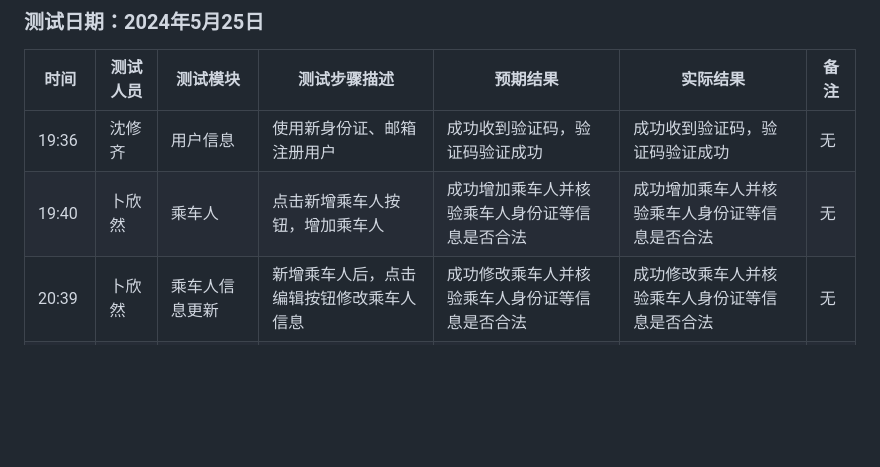
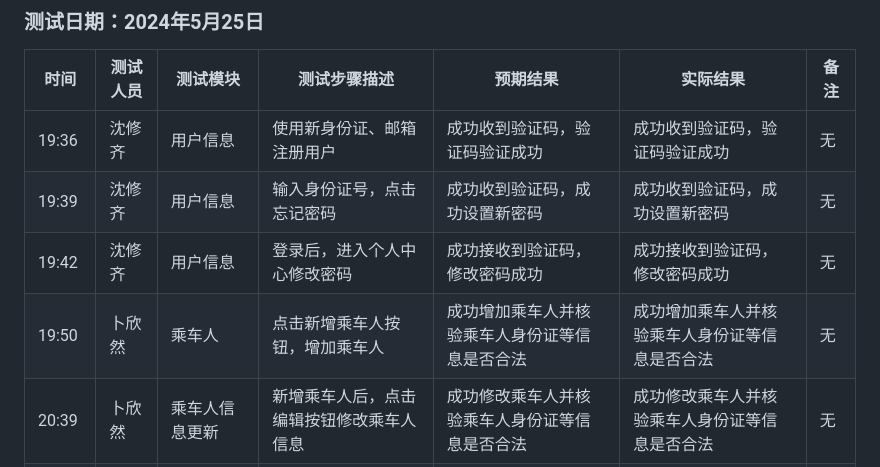
Before and after one commit to bubblebxr/trainer, a Markdown page: 测试报告.md, the part around the change. GitHub-like rendering; blank space fills up the shorter version.

```diff
--- a/测试报告.md
+++ b/测试报告.md
@@ -183,7 +183,9 @@
 | 时间   | 测试人员 | 测试模块           | 测试步骤描述                               | 预期结果                                       | 实际结果                                       | 备注 |
 | ------ | -------- | ------------------ | ------------------------------------------ | ---------------------------------------------- | ---------------------------------------------- | ---- |
 | 19:36  | 沈修齐   | 用户信息           | 使用新身份证、邮箱注册用户                 | 成功收到验证码，验证码验证成功                 | 成功收到验证码，验证码验证成功                 | 无   |
-| 19:40  | 卜欣然   | 乘车人             | 点击新增乘车人按钮，增加乘车人             | 成功增加乘车人并核验乘车人身份证等信息是否合法 | 成功增加乘车人并核验乘车人身份证等信息是否合法 | 无   |
+| 19:39  | 沈修齐   | 用户信息           | 输入身份证号，点击忘记密码                 | 成功收到验证码，成功设置新密码                 | 成功收到验证码，成功设置新密码                 | 无   |
+| 19:42  | 沈修齐   | 用户信息           | 登录后，进入个人中心修改密码               | 成功接收到验证码，修改密码成功                 | 成功接收到验证码，修改密码成功                 | 无   |
+| 19:50  | 卜欣然   | 乘车人             | 点击新增乘车人按钮，增加乘车人             | 成功增加乘车人并核验乘车人身份证等信息是否合法 | 成功增加乘车人并核验乘车人身份证等信息是否合法 | 无   |
 | 20:39  | 卜欣然   | 乘车人信息更新     | 新增乘车人后，点击编辑按钮修改乘车人信息   | 成功修改乘车人并核验乘车人身份证等信息是否合法 | 成功修改乘车人并核验乘车人身份证等信息是否合法 | 无   |
 | 21:30  | 卜欣然   | 火车购票：车次获取 | 进入火车购票界面，查看自动提示框           | 成功填充所有城市信息                           | 成功填充所有城市信息                           | 无   |
 | 21:35  | 卜欣然   | 火车购票           | 填充起始站，到达站和时间，按筛选条件查询。 | 成功返回车次信息                               | 成功返回车次信息                               | 无   |
```
Also changed, not shown: 用户使用说明书.md (+24 -23 lines).
